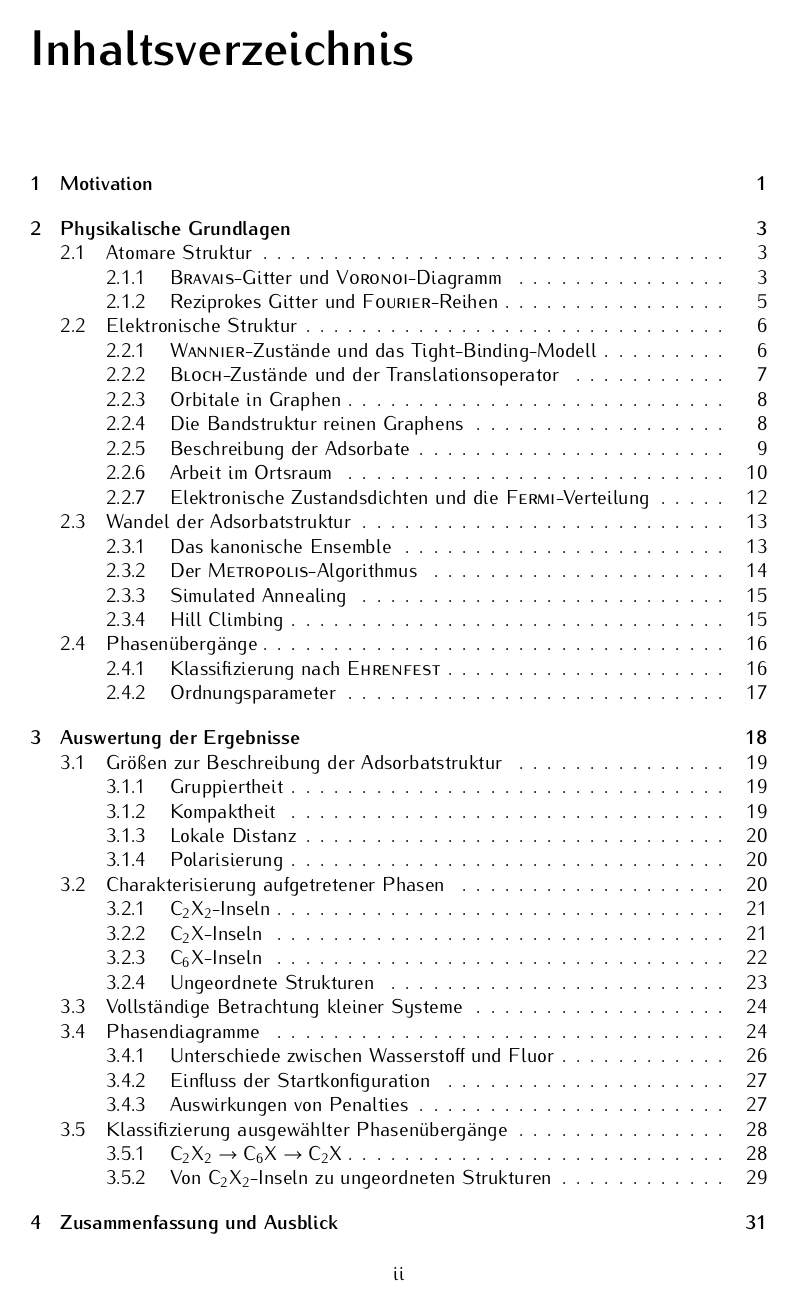
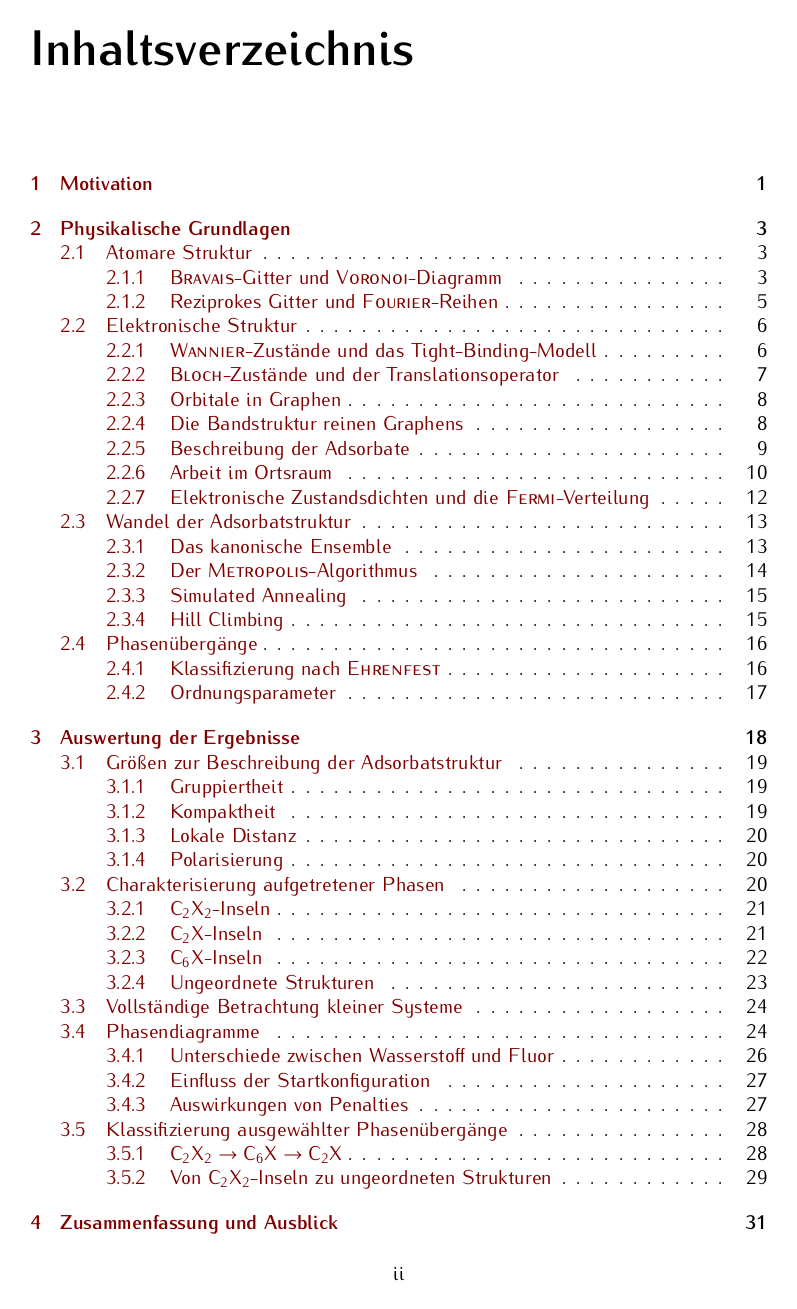
Before and after one commit to janberges/BSc, a LaTeX thesis (Arbeit.tex): page 2 of 49. Compiled offline with pdfLaTeX.

Commit message:
Color links

```diff
--- a/Arbeit.tex
+++ b/Arbeit.tex
@@ -93,7 +93,8 @@
 
 \setlength{\headheight}{12.13002pt}
 
-\usepackage[hidelinks]{hyperref}
+\definecolor{linkcolor}{rgb}{0.5, 0, 0}
+\usepackage[colorlinks, allcolors=linkcolor]{hyperref}
 
 \newcommand \bra[1]{\left \langle #1 \right |}
 \newcommand \ket[1]{\left | #1 \right \rangle}
```
